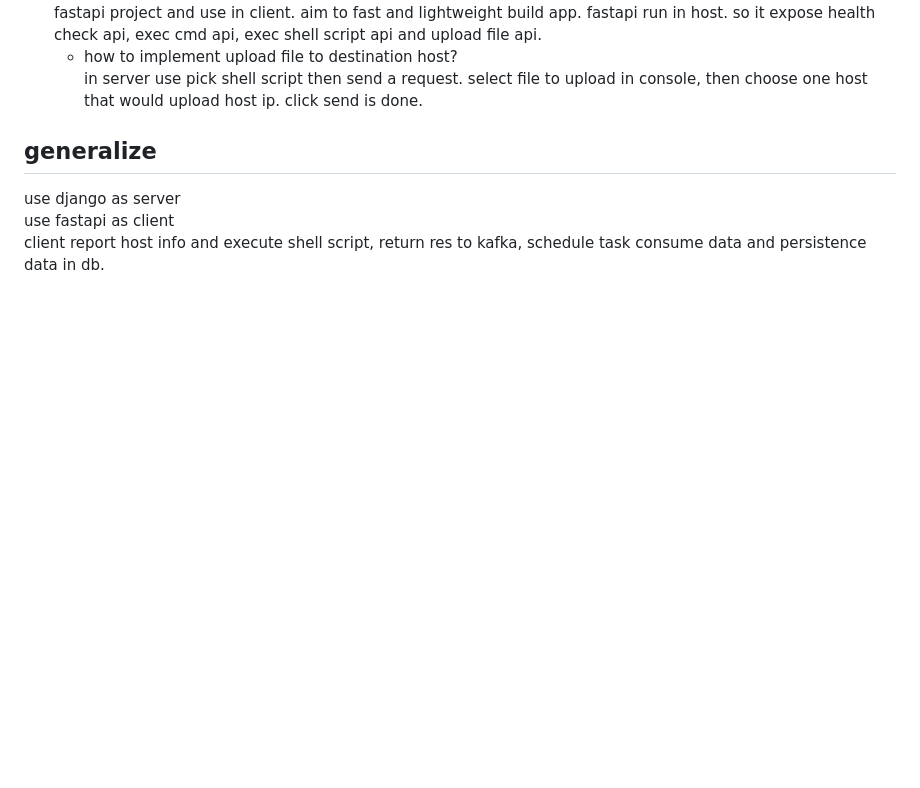
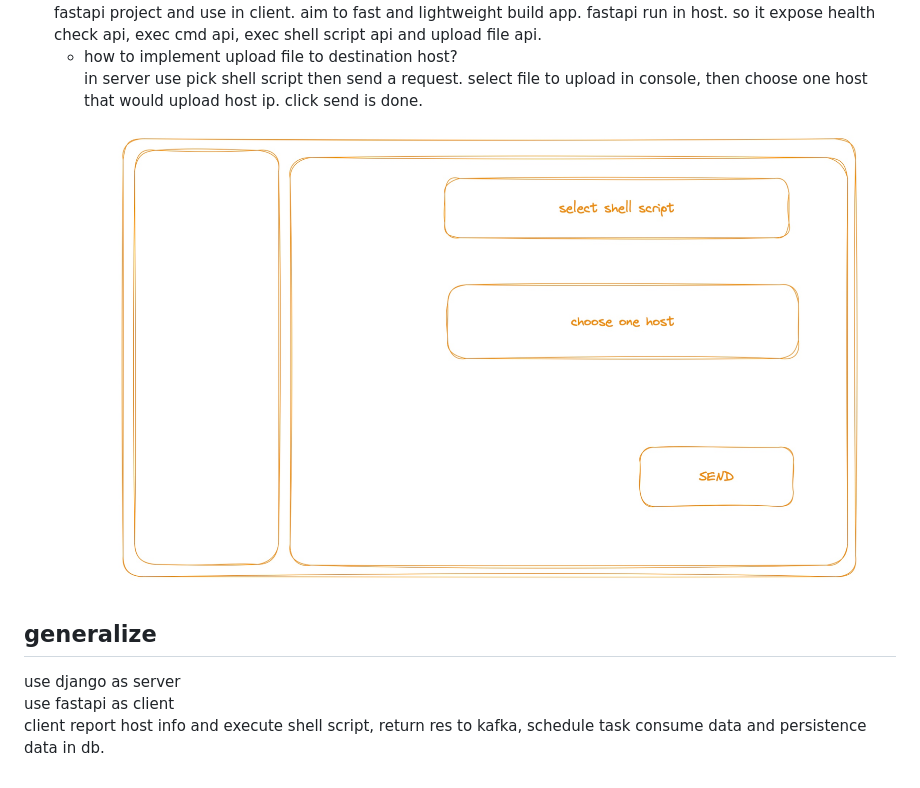
Before and after one commit to Mayi21/PythonPro, a Markdown page: README.md, the part around the change. Rendered like a GitHub page; pictures changed too: md_image/5D1415F7-8AD8-4E59-9C58-6892F39F8D62.jpeg (added); blank space fills up the shorter version.

```diff
--- a/README.md
+++ b/README.md
@@ -67,6 +67,7 @@ use `docker/docker-compose.yaml` fast build zk and kafka cluster then use `docke
   * how to implement upload file to destination host?
     in server use pick shell script then send a request. select file to upload in console,
     then choose one host that would upload host ip. click send is done.
+    ![5D1415F7-8AD8-4E59-9C58-6892F39F8D62.jpeg](md_image%2F5D1415F7-8AD8-4E59-9C58-6892F39F8D62.jpeg)
 
 ## generalize
 use django as server
```
